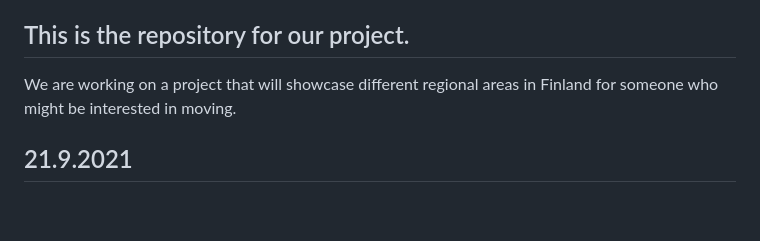
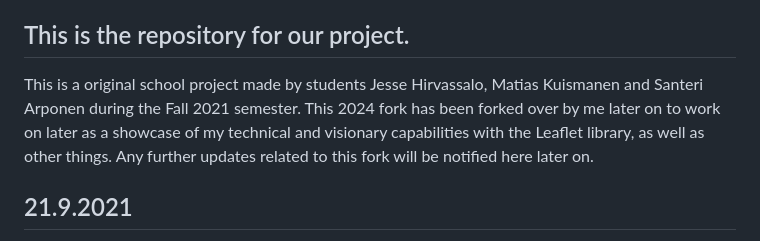
Before and after one commit to CapoMK/regional-map-, a Markdown page: README.md, the part around the change. Rendered like a GitHub page; blank space fills up the shorter version.

Commit message:
Update README.md
Updated the fork with new intentions and plans.

```diff
--- a/README.md
+++ b/README.md
@@ -3,7 +3,7 @@
 LINK TO TEST-SITE: https://capomk.github.io/regional-map-/
 
 ## This is the repository for our project.
-We are working on a project that will showcase different regional areas in Finland for someone who might be interested in moving.
+This is a original school project made by students Jesse Hirvassalo, Matias Kuismanen and Santeri Arponen during the Fall 2021 semester. This 2024 fork has been forked over by me later on to work on later as a showcase of my technical and visionary capabilities with the Leaflet library, as well as other things. Any further updates related to this fork will be notified here later on.
 
 ## 21.9.2021
 Today we began introducing ourselves on how to convert our upcoming data into SQL-format with a converter. We also downloaded MariaDB, as we want to turn the data into more readable format and also look at it in a database.
```
